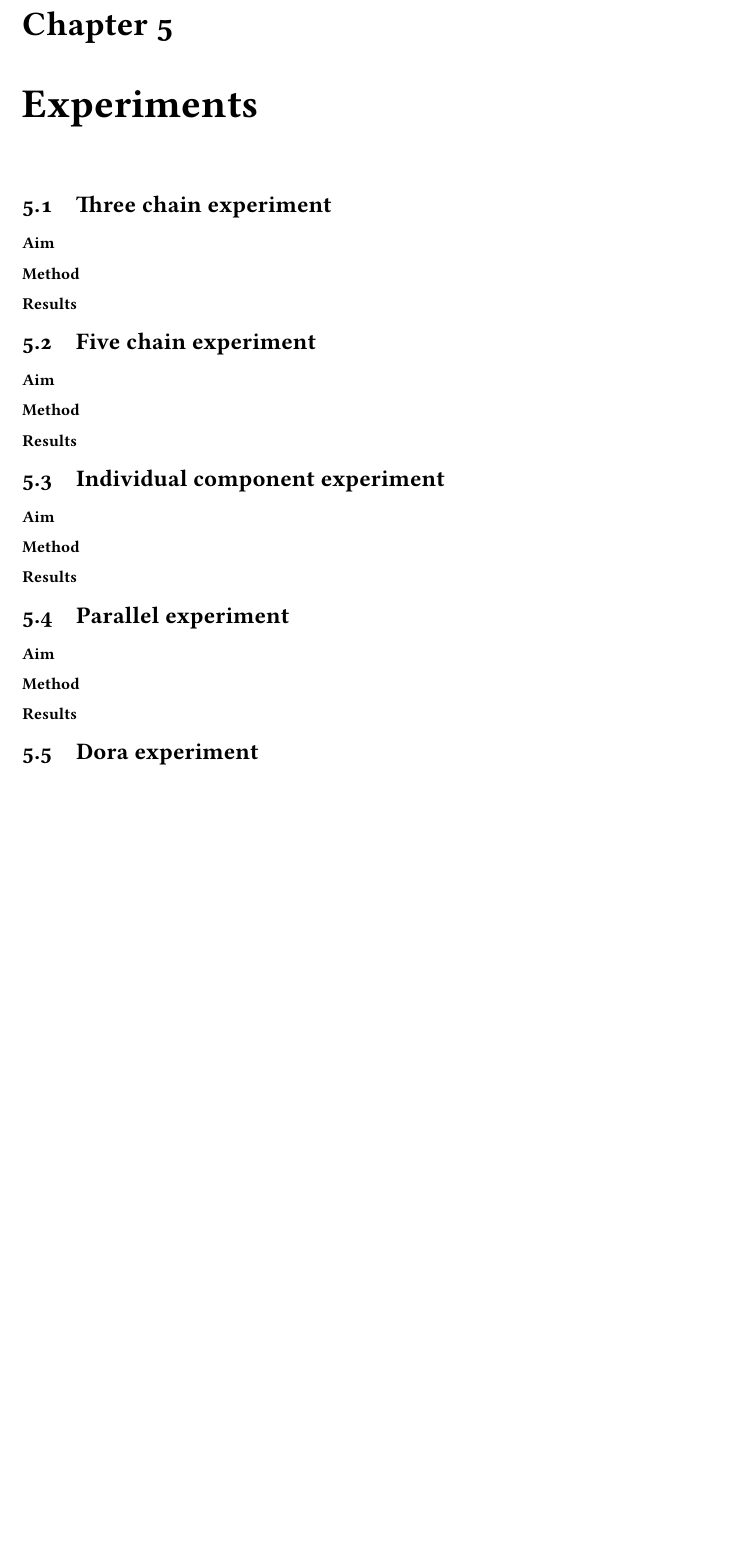
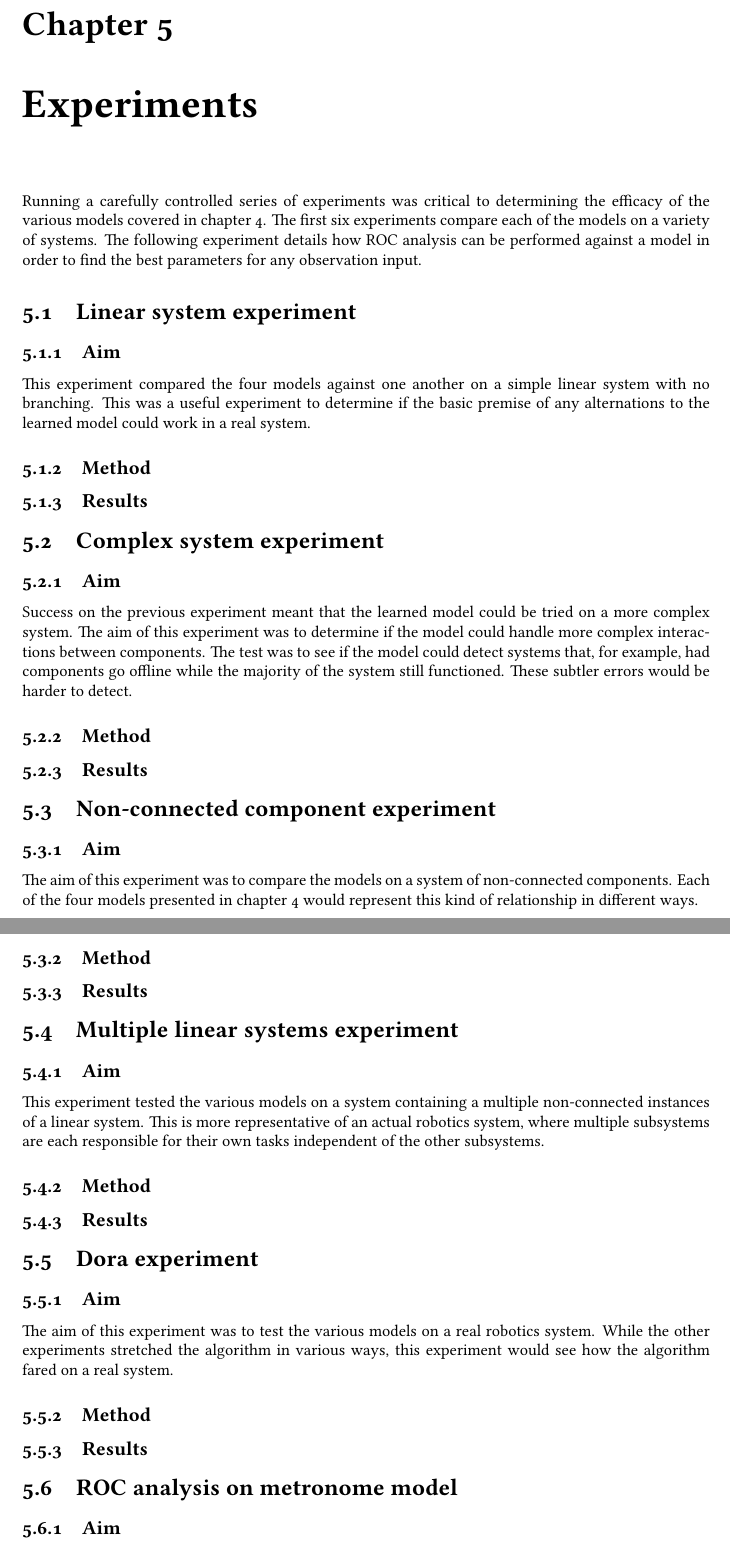
Before and after one commit to jvia/fyp, a LaTeX thesis (docs/dissertation/master.tex, which reads docs/dissertation/tex/experiments.tex): part of page 9 of 13 before the commit and two parts of pages 10 and 11 of 15 after it, the two joined at a grey line, cut so that both start at the same text, the shorter picture padded with empty space. Compiled offline with LuaLaTeX.

Commit message:
Add the aim subsection for a number of experiments.

```diff
--- a/docs/dissertation/tex/experiments.tex
+++ b/docs/dissertation/tex/experiments.tex
@@ -1,24 +1,66 @@
 \chapter{Experiments}
 \label{chap:experiments}
 
-\section{Three chain experiment}
-\subsubsection{Aim}
-\subsubsection{Method}
-\subsubsection{Results}
+Running a carefully controlled series of experiments was critical to
+determining the efficacy of the various models covered in
+chapter~\ref{chap:implementation}. The first six experiments compare
+each of the models on a variety of systems. The following experiment
+details how ROC analysis can be performed against a model in order to
+find the best parameters for any observation input.
 
-\section{Five chain experiment}
-\subsubsection{Aim}
-\subsubsection{Method}
-\subsubsection{Results}
+\section{Linear system experiment}
+\subsection{Aim}
+This experiment compared the four models against one another on a
+simple linear system with no branching. This was a useful experiment
+to determine if the basic premise of any alternations to the learned
+model could work in a real system.
 
-\section{Individual component experiment}
-\subsubsection{Aim}
-\subsubsection{Method}
-\subsubsection{Results}
+\subsection{Method}
+\subsection{Results}
 
-\section{Parallel experiment}
-\subsubsection{Aim}
-\subsubsection{Method}
-\subsubsection{Results}
+\section{Complex system experiment}
+\subsection{Aim}
+Success on the previous experiment meant that the learned model could
+be tried on a more complex system. The aim of this experiment was to
+determine if the model could handle more complex interactions between
+components. The test was to see if the model could detect systems
+that, for example, had components go offline while the majority of the
+system still functioned. These subtler errors would be harder to
+detect.
+
+\subsection{Method}
+\subsection{Results}
+
+\section{Non-connected component experiment}
+\subsection{Aim}
+The aim of this experiment was to compare the models on a system of
+non-connected components. Each of the four models presented in chapter
+\ref{chap:implementation} would represent this kind of relationship in
+different ways.
+
+\subsection{Method}
+\subsection{Results}
+
+\section{Multiple linear systems experiment}
+\subsection{Aim}
+This experiment tested the various models on a system containing a
+multiple non-connected instances of a linear system. This is more
+representative of an actual robotics system, where multiple subsystems
+are each responsible for their own tasks independent of the other
+subsystems.
+
+\subsection{Method}
+\subsection{Results}
 
 \section{Dora experiment}
+\subsection{Aim}
+The aim of this experiment was to test the various models on a real
+robotics system. While the other experiments stretched the algorithm
+in various ways, this experiment would see how the algorithm fared on
+a real system.
+
+\subsection{Method}
+\subsection{Results}
+
+\section{ROC analysis on metronome model}
+\subsection{Aim}
```
Also changed, not shown: docs/dissertation/tex/experiments.tex (10 more changed lines).
